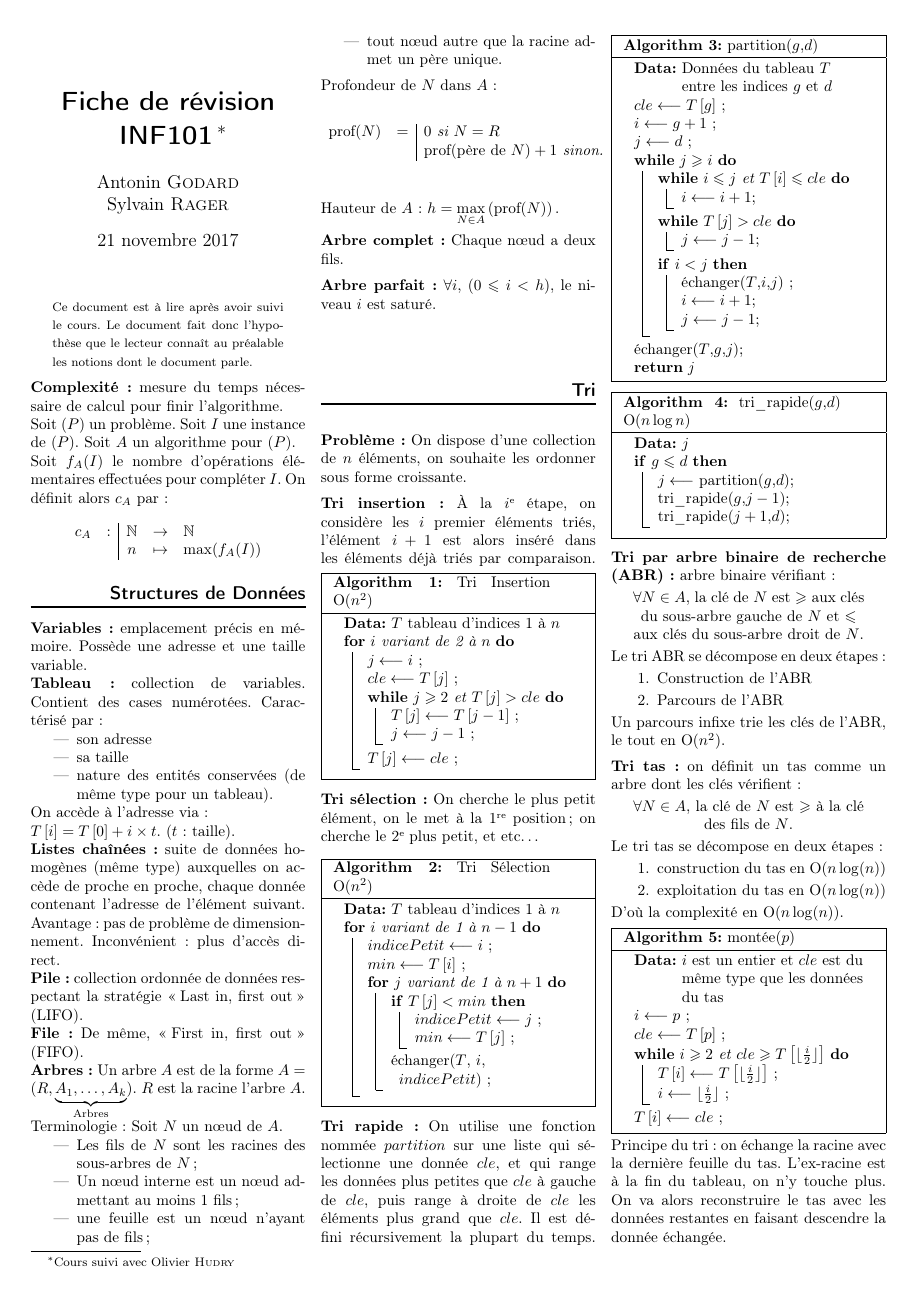
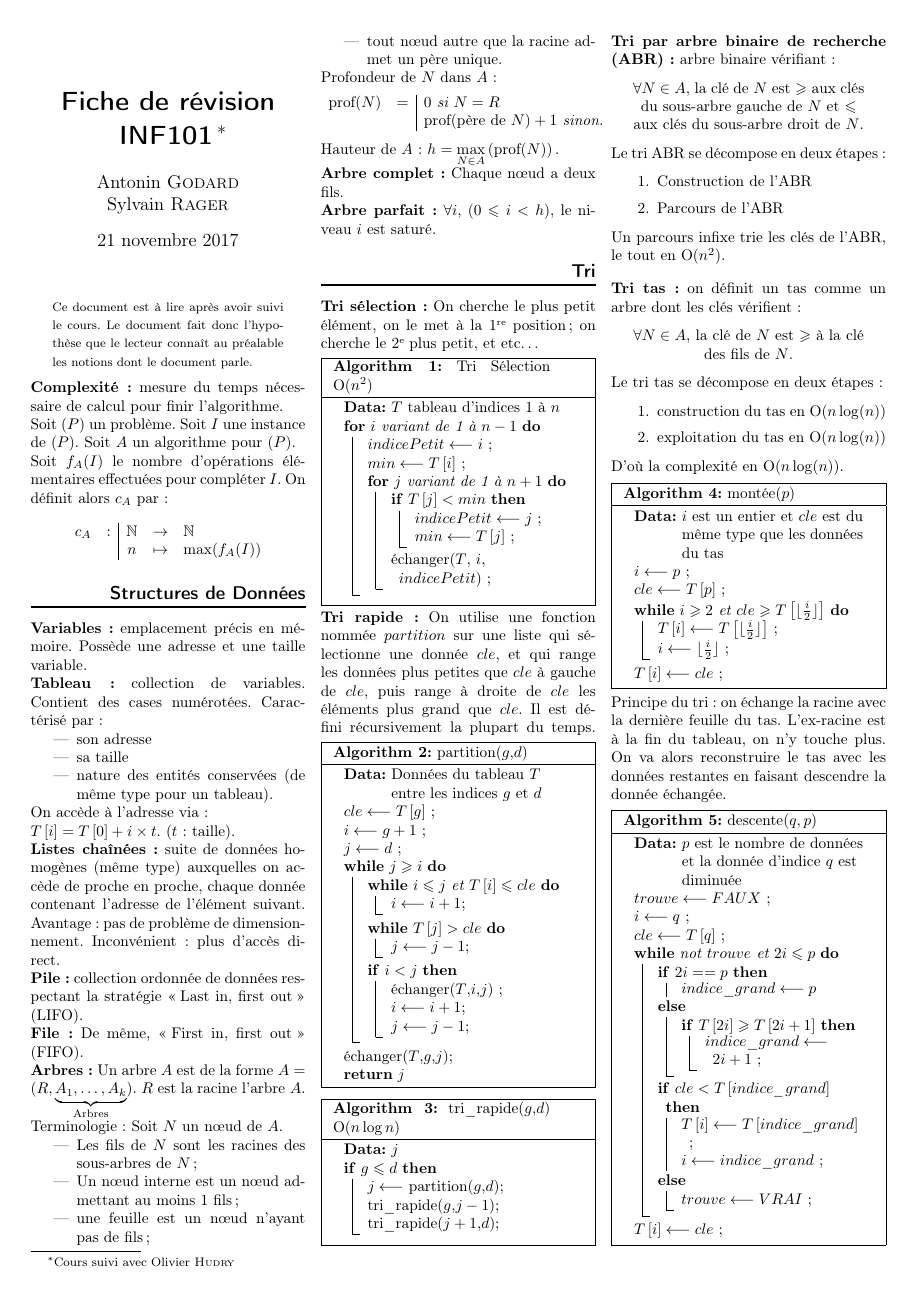
Before and after one commit to antznin/fiche-inf101, a LaTeX document (fiche_inf101.tex): page 1 of 5. Compiled offline with LaTeX, dvips and Ghostscript.

```diff
--- a/fiche_inf101.tex
+++ b/fiche_inf101.tex
@@ -109,22 +109,22 @@
 
 \newcommand{\GO}{\text{O}}
 
-\textbf{Problème :} On dispose d'une collection de $n$ éléments, on souhaite les ordonner sous forme croissante.
-
-\textbf{Tri insertion :} \`{A} la $i$\ieme étape, on considère les $i$ premier éléments triés, l'élément $i+1$ est alors inséré dans les éléments déjà triés par comparaison.
-\begin{algorithm}[H]
- \KwData{$T$ tableau d'indices 1 à $n$}
- \For{$i$ variant de 2 à $n$}{
-  $j \longleftarrow i$ \;
-  $cle \longleftarrow T\left[j\right]$ \;
-  \While{$j \geqslant 2$ et $T\left[j\right] > cle$}{
-  	$T\left[j\right] \longleftarrow T\left[j-1\right]$ \;
-  	$j \longleftarrow j-1$ \;
-  }
-  $T\left[j\right] \longleftarrow cle$ \;
- }
- \caption{Tri Insertion $\GO(n^2)$}
-\end{algorithm}
+%\textbf{Problème :} On dispose d'une collection de $n$ éléments, on souhaite les ordonner sous forme croissante.
+%
+%\textbf{Tri insertion :} \`{A} la $i$\ieme étape, on considère les $i$ premier éléments triés, l'élément $i+1$ est alors inséré dans les éléments déjà triés par comparaison.
+%\begin{algorithm}[H]
+% \KwData{$T$ tableau d'indices 1 à $n$}
+% \For{$i$ variant de 2 à $n$}{
+%  $j \longleftarrow i$ \;
+%  $cle \longleftarrow T\left[j\right]$ \;
+%  \While{$j \geqslant 2$ et $T\left[j\right] > cle$}{
+%  	$T\left[j\right] \longleftarrow T\left[j-1\right]$ \;
+%  	$j \longleftarrow j-1$ \;
+%  }
+%  $T\left[j\right] \longleftarrow cle$ \;
+% }
+% \caption{Tri Insertion $\GO(n^2)$}
+%\end{algorithm}
 
 \textbf{Tri sélection :} On cherche le plus petit élément, on le met à la 1\iere position; on cherche le 2\ieme plus petit, et etc$\hdots$
 
```
Also changed, not shown: fiche_inf101.tex (8 more changed lines).
